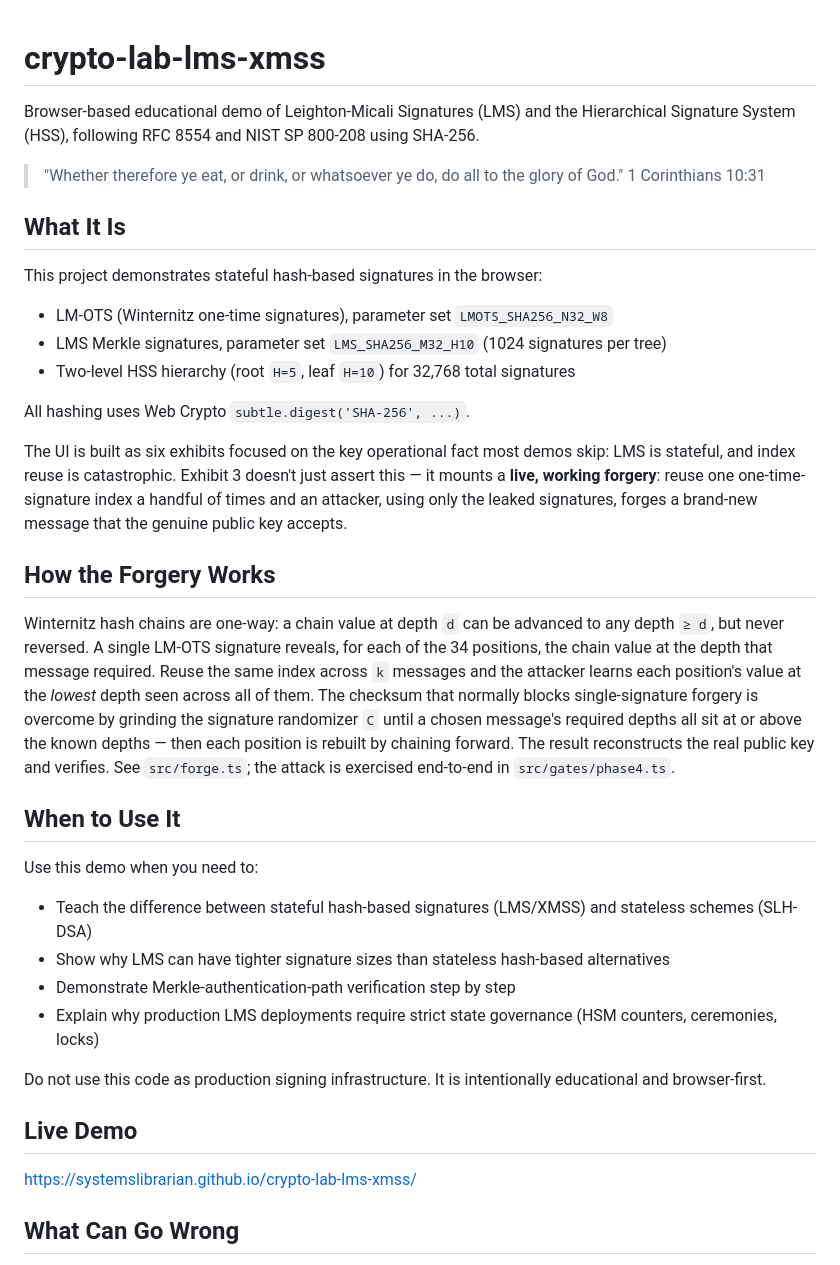
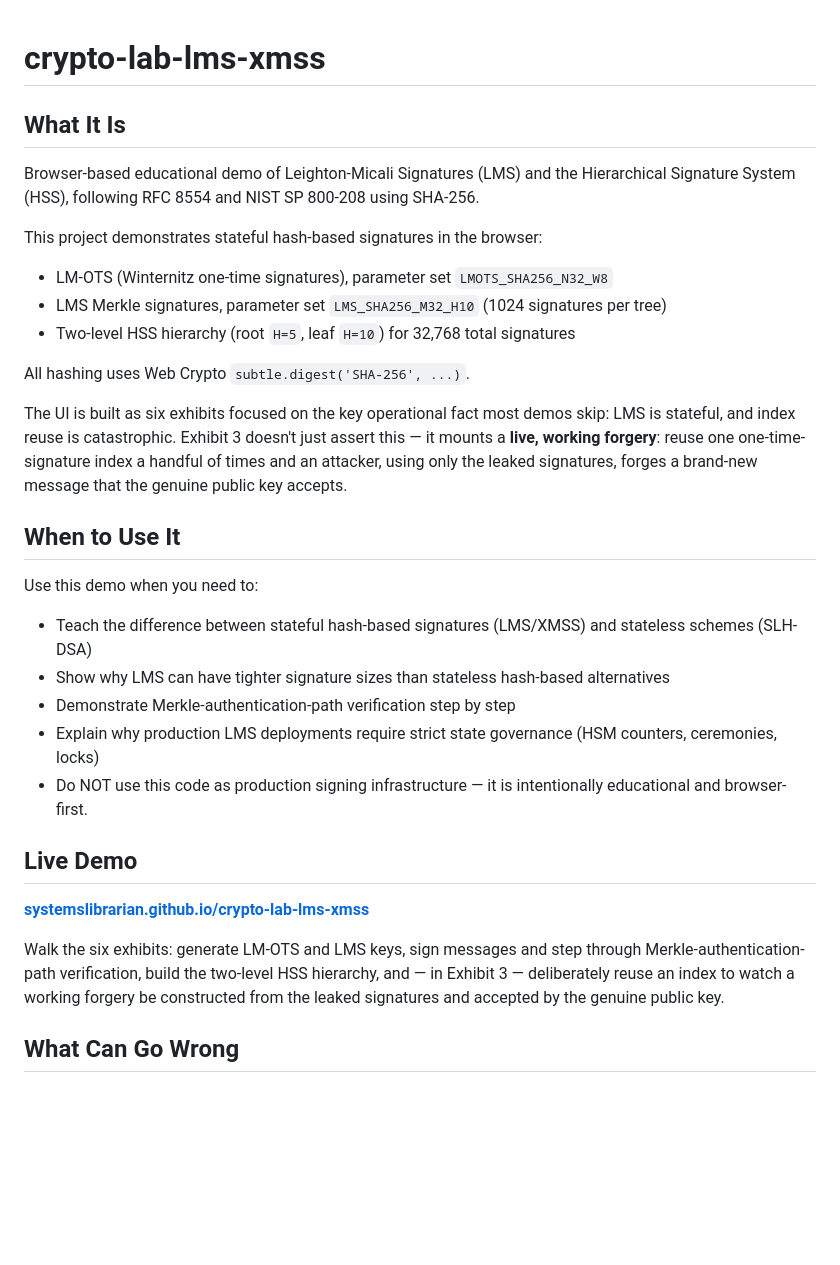
Before and after one commit to systemslibrarian/crypto-lab-lms-xmss, a Markdown page: README.md, the part around one of its changes. Drawn GitHub-style; blank space fills up the shorter version.

```diff
--- a/README.md
+++ b/README.md
@@ -1,11 +1,8 @@
 # crypto-lab-lms-xmss
 
+## What It Is
+
 Browser-based educational demo of Leighton-Micali Signatures (LMS) and the Hierarchical Signature System (HSS), following RFC 8554 and NIST SP 800-208 using SHA-256.
-
-> "Whether therefore ye eat, or drink, or whatsoever ye do, do all to the glory of God."
-> 1 Corinthians 10:31
-
-## What It Is
 
 This project demonstrates stateful hash-based signatures in the browser:
 
@@ -17,10 +14,6 @@ All hashing uses Web Crypto `subtle.digest('SHA-256', ...)`.
 
 The UI is built as six exhibits focused on the key operational fact most demos skip: LMS is stateful, and index reuse is catastrophic. Exhibit 3 doesn't just assert this — it mounts a **live, working forgery**: reuse one one-time-signature index a handful of times and an attacker, using only the leaked signatures, forges a brand-new message that the genuine public key accepts.
 
-## How the Forgery Works
-
-Winternitz hash chains are one-way: a chain value at depth `d` can be advanced to any depth `≥ d`, but never reversed. A single LM-OTS signature reveals, for each of the 34 positions, the chain value at the depth that message required. Reuse the same index across `k` messages and the attacker learns each position's value at the *lowest* depth seen across all of them. The checksum that normally blocks single-signature forgery is overcome by grinding the signature randomizer `C` until a chosen message's required depths all sit at or above the known depths — then each position is rebuilt by chaining forward. The result reconstructs the real public key and verifies. See `src/forge.ts`; the attack is exercised end-to-end in `src/gates/phase4.ts`.
-
 ## When to Use It
 
 Use this demo when you need to:
@@ -29,12 +22,13 @@ Use this demo when you need to:
 - Show why LMS can have tighter signature sizes than stateless hash-based alternatives
 - Demonstrate Merkle-authentication-path verification step by step
 - Explain why production LMS deployments require strict state governance (HSM counters, ceremonies, locks)
-
-Do not use this code as production signing infrastructure. It is intentionally educational and browser-first.
+- Do NOT use this code as production signing infrastructure — it is intentionally educational and browser-first.
 
 ## Live Demo
 
-https://systemslibrarian.github.io/crypto-lab-lms-xmss/
+**[systemslibrarian.github.io/crypto-lab-lms-xmss](https://systemslibrarian.github.io/crypto-lab-lms-xmss/)**
+
+Walk the six exhibits: generate LM-OTS and LMS keys, sign messages and step through Merkle-authentication-path verification, build the two-level HSS hierarchy, and — in Exhibit 3 — deliberately reuse an index to watch a working forgery be constructed from the leaked signatures and accepted by the genuine public key.
 
 ## What Can Go Wrong
 
```
Also changed, not shown: other parts of README.md (+21 -4 lines).
